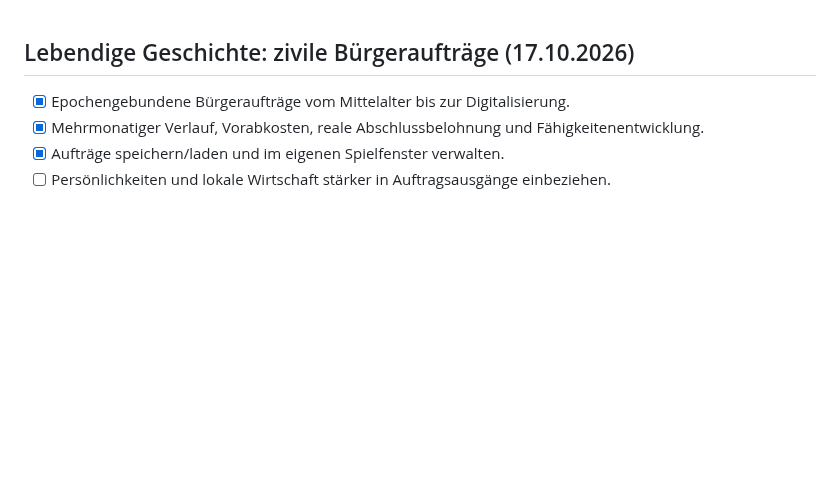
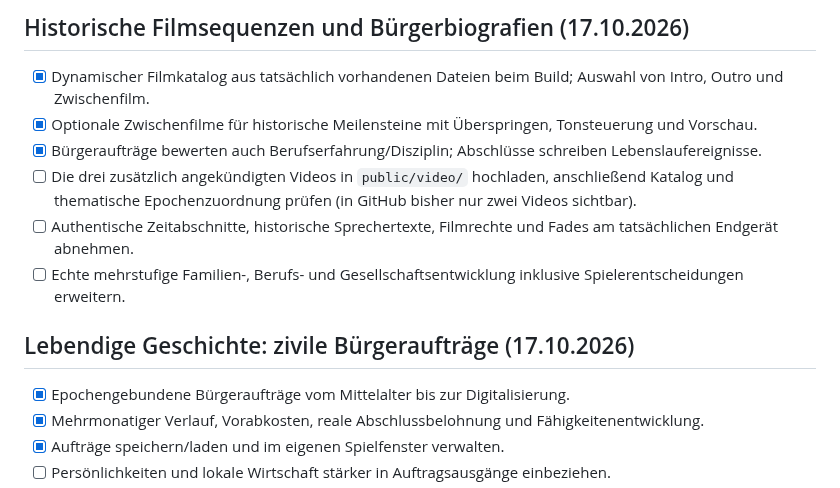
Before and after one commit to Thomas-Heisig/Kaiser_von_Deutschland-main, a Markdown page: TODO.md, the part around the change. GitHub-like rendering; blank space fills up the shorter version.

Commit message:
docs: dynamic cinema catalog and more realistic citizen mission outcomes

```diff
--- a/TODO.md
+++ b/TODO.md
@@ -1,3 +1,11 @@
+## Historische Filmsequenzen und Bürgerbiografien (17.10.2026)
+- [x] Dynamischer Filmkatalog aus tatsächlich vorhandenen Dateien beim Build; Auswahl von Intro, Outro und Zwischenfilm.
+- [x] Optionale Zwischenfilme für historische Meilensteine mit Überspringen, Tonsteuerung und Vorschau.
+- [x] Bürgeraufträge bewerten auch Berufserfahrung/Disziplin; Abschlüsse schreiben Lebenslaufereignisse.
+- [ ] Die drei zusätzlich angekündigten Videos in `public/video/` hochladen, anschließend Katalog und thematische Epochenzuordnung prüfen (in GitHub bisher nur zwei Videos sichtbar).
+- [ ] Authentische Zeitabschnitte, historische Sprechertexte, Filmrechte und Fades am tatsächlichen Endgerät abnehmen.
+- [ ] Echte mehrstufige Familien-, Berufs- und Gesellschaftsentwicklung inklusive Spielerentscheidungen erweitern.
+
 ## Lebendige Geschichte: zivile Bürgeraufträge (17.10.2026)
 - [x] Epochengebundene Bürgeraufträge vom Mittelalter bis zur Digitalisierung.
 - [x] Mehrmonatiger Verlauf, Vorabkosten, reale Abschlussbelohnung und Fähigkeitenentwicklung.
```
